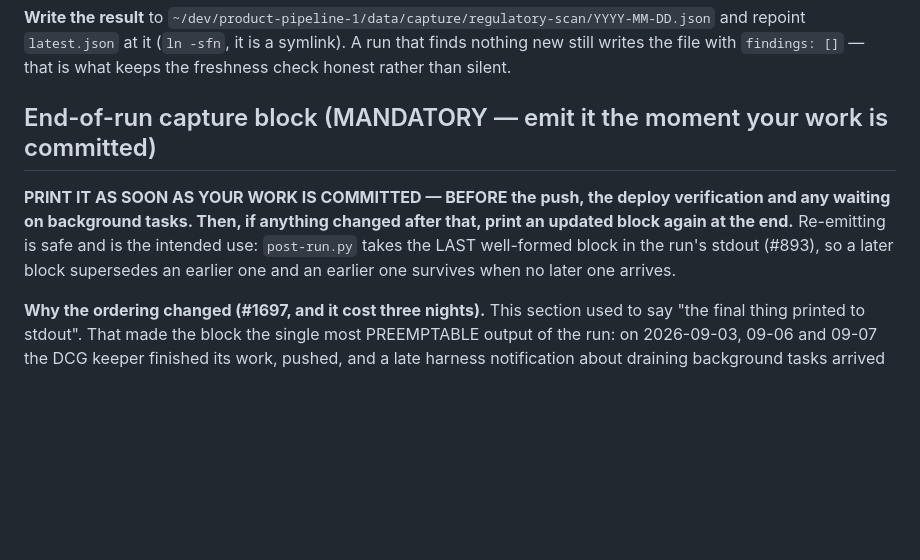
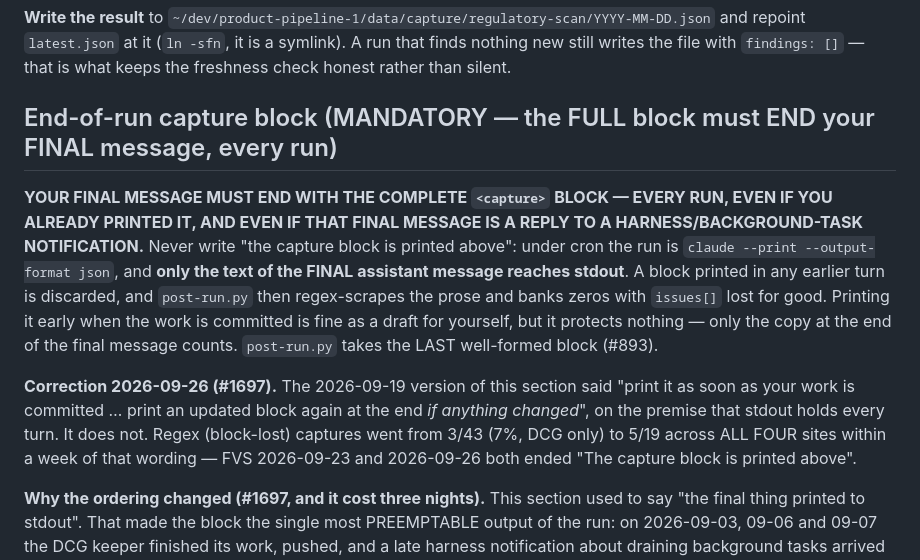
Before and after one commit to jakeatthekeyboard/sa-clinic-finder, a Markdown page: .claude/skills/site-keeper.md, the part around the change. Drawn GitHub-style; blank space fills up the shorter version.

Commit message:
Keeper capture block must end the FINAL message every run (#1697)
WHY
Under cron the keeper runs as `claude --print --output-format json`, which keeps
only the text of the FINAL assistant message. The 2026-09-19 fix (#1697) told the
keeper to print the <capture> block as soon as work was committed and repeat it
only "if anything changed", on the premise that stdout holds every turn. It does
not: the early block is discarded, and a keeper that ends with "The capture block
is printed above" has its report regex-scraped as zeros, with issues[] lost.
Measured: regex captures rose from 3/43 (7%, DCG only, 08-25..09-19) to 5/19
across ALL FOUR sites after that edit (LLC 09-21, DCG 09-22, FVS 09-23,
CF 09-25, FVS 09-26). Found by failure-scout 2026-09-25 and 2026-09-26 22:30 SAST.

FILES
- .claude/skills/site-keeper.md: capture section heading and opening paragraph
  only. Template, field definitions and other sections untouched.

WHAT
Old: "emit it the moment your work is committed ... print an updated block again
at the end [if anything changed]".
New: the complete block must end the final message every run, including when the
final message answers a harness notification; an early print is optional and
protects nothing. Keeps a dated correction note explaining the reversal.

SCOPE
Keeper report capture only. No site output changes. The durable fix (post-run.py
reading the session transcript) remains open on #1697.

VERIFIED
keeper-capture-contract-check.py 4/4 PASS after the edit.

REVERT
git revert <sha>. The same edit is in all four site repos; each reverts on its own.

Co-Authored-By: Claude Opus 5.5 (1M context) <noreply@anthropic.com>

```diff
--- a/.claude/skills/site-keeper.md
+++ b/.claude/skills/site-keeper.md
@@ -170,13 +170,22 @@ two weeks out, with nothing watching.
 repoint `latest.json` at it (`ln -sfn`, it is a symlink). A run that finds nothing new still writes
 the file with `findings: []` — that is what keeps the freshness check honest rather than silent.
 
-## End-of-run capture block (MANDATORY — emit it the moment your work is committed)
+## End-of-run capture block (MANDATORY — the FULL block must END your FINAL message, every run)
 
-**PRINT IT AS SOON AS YOUR WORK IS COMMITTED — BEFORE the push, the deploy verification
-and any waiting on background tasks. Then, if anything changed after that, print an updated
-block again at the end.** Re-emitting is safe and is the intended use: `post-run.py` takes the
-LAST well-formed block in the run's stdout (#893), so a later block supersedes an earlier one
-and an earlier one survives when no later one arrives.
+**YOUR FINAL MESSAGE MUST END WITH THE COMPLETE `<capture>` BLOCK — EVERY RUN, EVEN IF YOU
+ALREADY PRINTED IT, AND EVEN IF THAT FINAL MESSAGE IS A REPLY TO A HARNESS/BACKGROUND-TASK
+NOTIFICATION.** Never write "the capture block is printed above": under cron the run is
+`claude --print --output-format json`, and **only the text of the FINAL assistant message
+reaches stdout**. A block printed in any earlier turn is discarded, and `post-run.py` then
+regex-scrapes the prose and banks zeros with `issues[]` lost for good. Printing it early when
+the work is committed is fine as a draft for yourself, but it protects nothing — only the copy
+at the end of the final message counts. `post-run.py` takes the LAST well-formed block (#893).
+
+**Correction 2026-09-26 (#1697).** The 2026-09-19 version of this section said "print it as
+soon as your work is committed … print an updated block again at the end *if anything
+changed*", on the premise that stdout holds every turn. It does not. Regex (block-lost)
+captures went from 3/43 (7%, DCG only) to 5/19 across ALL FOUR sites within a week of that
+wording — FVS 2026-09-23 and 2026-09-26 both ended "The capture block is printed above".
 
 **Why the ordering changed (#1697, and it cost three nights).** This section used to say "the
 final thing printed to stdout". That made the block the single most PREEMPTABLE output of the
```
